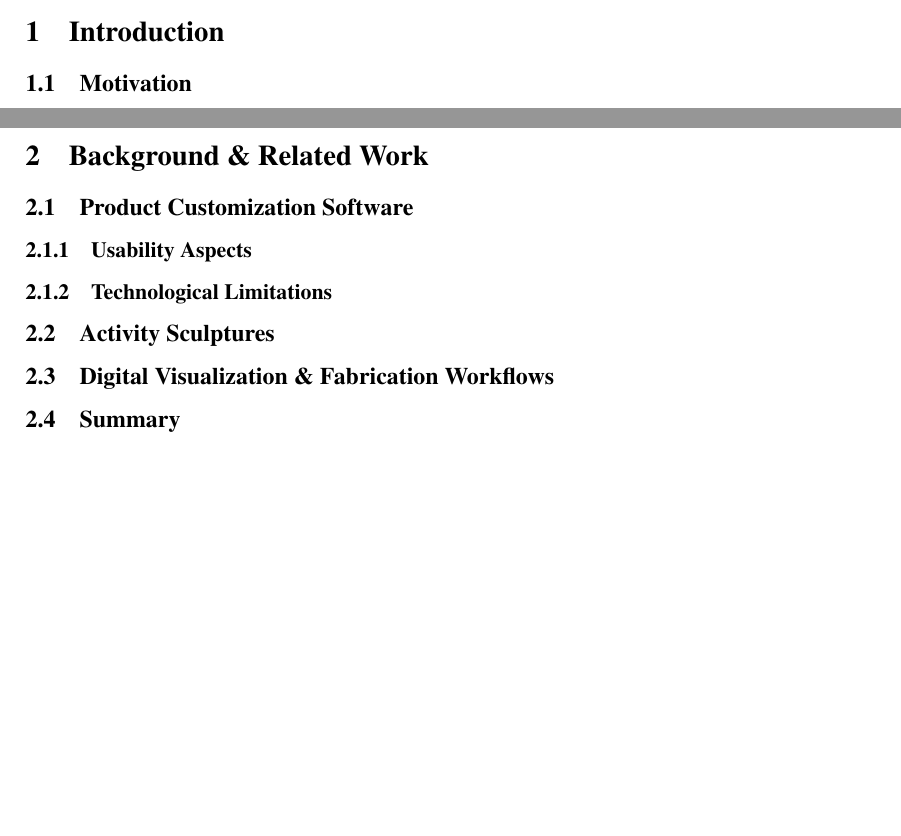
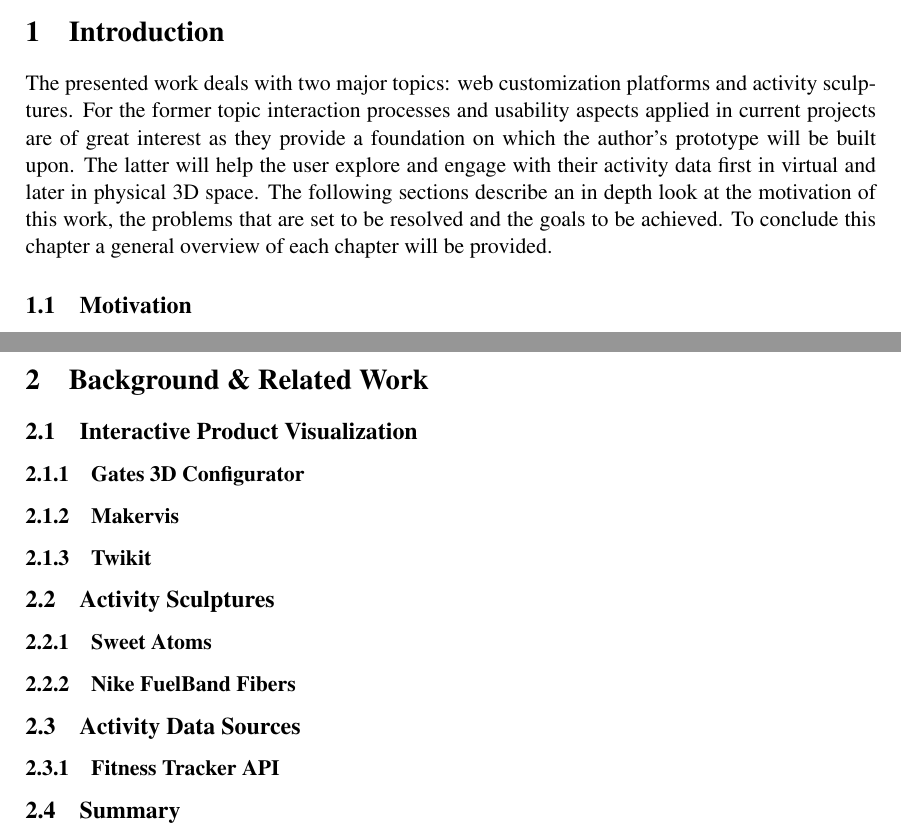
Before and after one commit to WalterRempening/Master-Thesis, a LaTeX thesis (medieninformatik-arbeit.tex, which reads Introduction/intro.tex, RelatedWork/content.tex): two parts of pages 9 and 11 of 25, joined at a grey line, cut so that both start at the same text, the shorter picture padded with empty space. Compiled offline with pdfLaTeX.

Commit message:
Introduction of the introduction done

```diff
--- a/Introduction/intro.tex
+++ b/Introduction/intro.tex
@@ -2,7 +2,18 @@
 \label{ch:intro}
 
 \section{Introduction}
+The presented work deals with two major topics: web customization platforms and
+activity sculptures. For the former topic interaction processes and usability aspects
+applied in current projects are of great interest as they provide a foundation on
+which the author's prototype will be built upon. The latter will help the user
+explore and engage with their activity data first in virtual and later in
+physical 3D space. The following sections describe an in depth look at the
+motivation of this work, the problems that are set to be resolved and the goals
+to be achieved. To conclude this chapter a general overview of each chapter will be
+provided.
+
 \subsection{Motivation}
+
 \subsection{Problem definition}
 \subsection{Goals}
 \subsection{Content overview}
--- a/RelatedWork/content.tex
+++ b/RelatedWork/content.tex
@@ -1,10 +1,13 @@
 \chapter{Background \& Related Work}
 \label{ch:related}
 \section{Background \& Related Work}
-
-\subsection{Product Customization Software}
-\subsubsection{Usability Aspects}
-\subsubsection{Technological Limitations}
+\subsection{Interactive Product Visualization}
+\subsubsection{Gates 3D Configurator}
+\subsubsection{Makervis}
+\subsubsection{Twikit}
 \subsection{Activity Sculptures}
-\subsection{Digital Visualization \& Fabrication Workflows}
+\subsubsection{Sweet Atoms}
+\subsubsection{Nike FuelBand Fibers}
+\subsection{Activity Data Sources}
+\subsubsection{Fitness Tracker API}
 \subsection{Summary}
```
Also changed, not shown: PDF References/Khot, Hjorth, Mueller - Unknown - Understanding Physical Activity through 3D Printed Material Artifacts.pdf (added), PDF References/a25-rolland.pdf (added), medieninformatik-arbeit.pdf, 12 other files.
